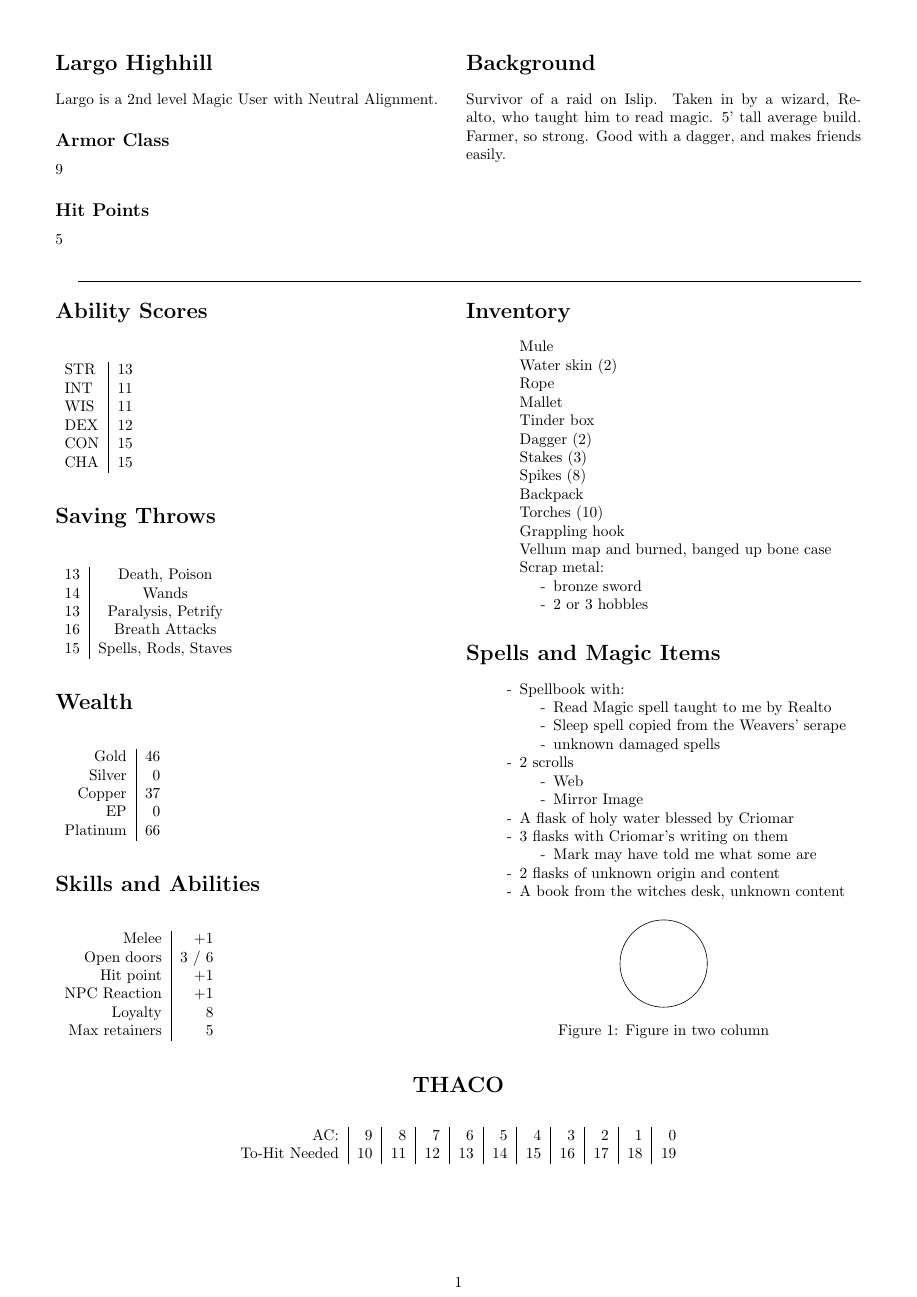
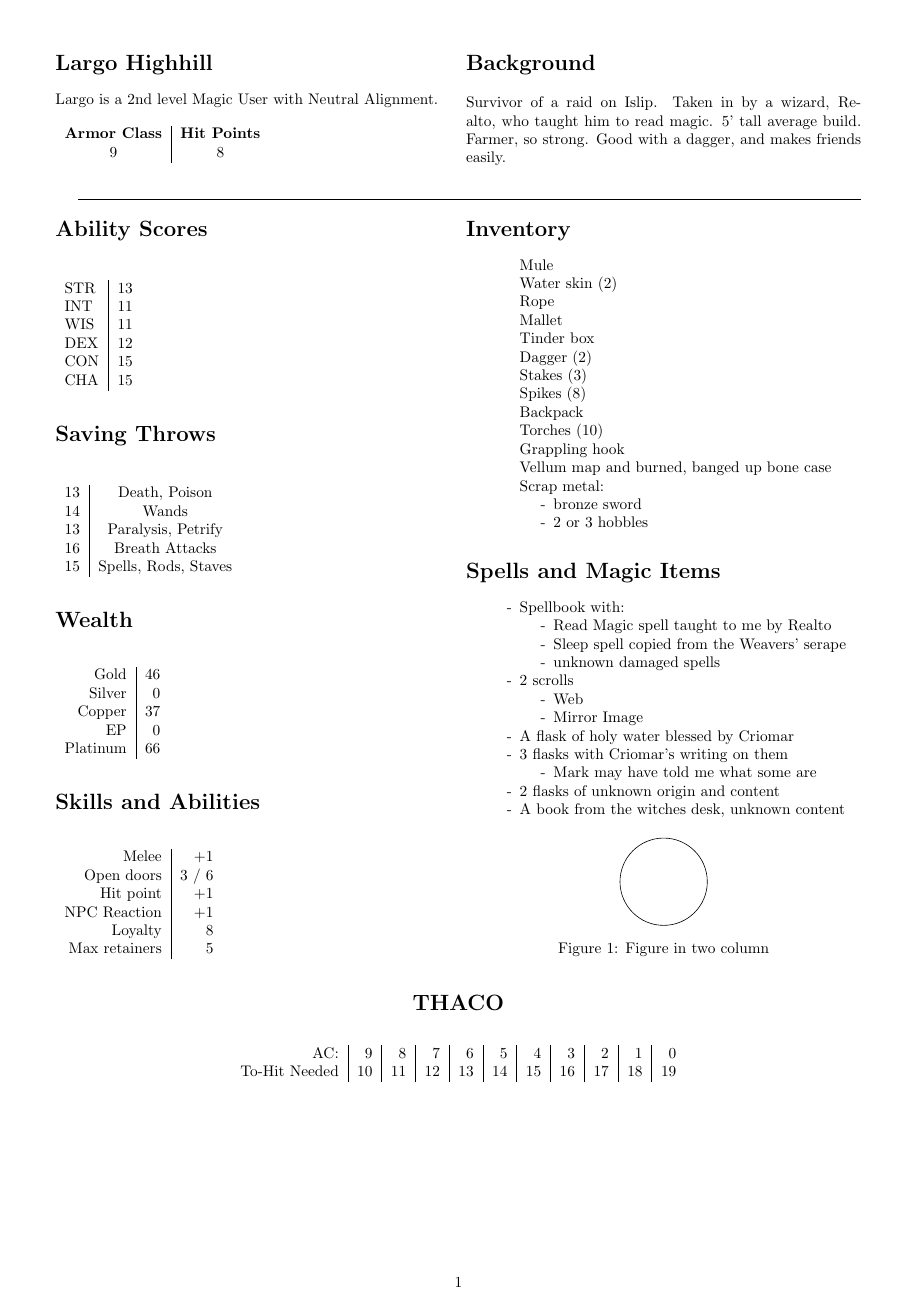
Before and after one commit to DanRoscigno/darvas, a LaTeX document (latex/largo.tex): the whole page. Compiled offline with pdfLaTeX.

Commit message:
use a small table for AC and HP

```diff
--- a/latex/largo.tex
+++ b/latex/largo.tex
@@ -12,10 +12,13 @@
 \begin{multicols}{2}
 \section{Largo Highhill}
 Largo is a 2nd level Magic User with Neutral Alignment.
-  \subsection{Armor Class}
-  9
-  \subsection{Hit Points}
-  5
+  \begin{table}[H]
+  %\label{}
+    \begin{tabular}{c|c} % <-- Alignments: 1st column left, 2nd right, with vertical lines in between
+      \textbf{Armor Class} & \textbf{Hit Points}\\
+      9 & 8\\
+    \end{tabular}
+  \end{table}
 \columnbreak
 
 \section{Background}
```
